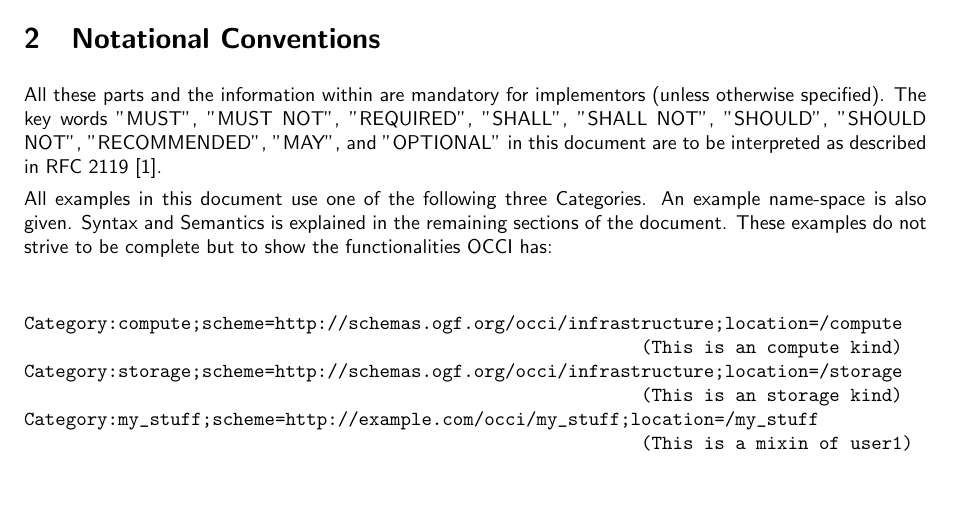
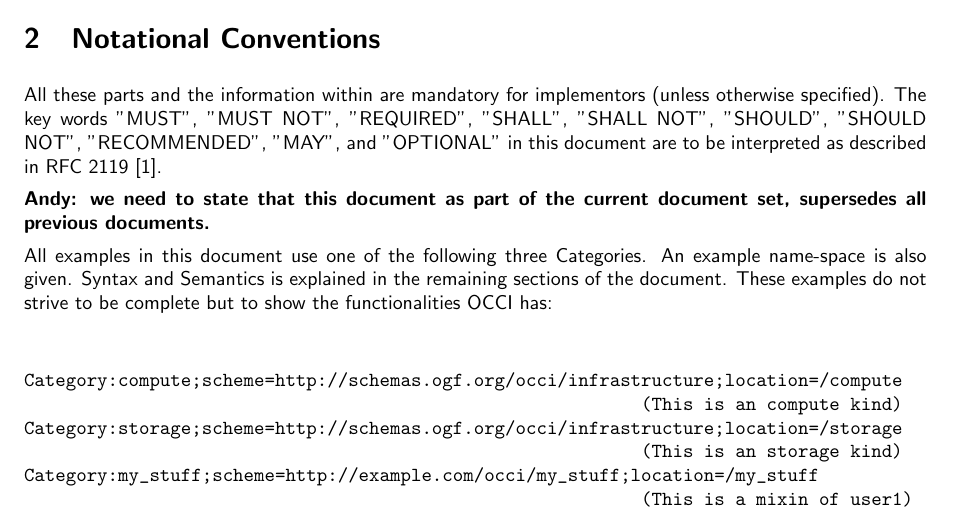
Before and after one commit to occiware/occi-wg, a LaTeX document (http_rendering.tex, which reads include/notational.tex): part of page 3 of 15, cut so that both start at the same text, the shorter picture padded with empty space. Compiled offline with pdfLaTeX.

Commit message:
- Moved note of this document supersedes all previous versions to include/
git-svn-id: file://localhost/tmp/svn2git/occi-wg/svn/trunk@320 03f8628b-ed47-4a1f-bca9-bd5ac709a1f8

```diff
--- a/include/notational.tex
+++ b/include/notational.tex
@@ -3,3 +3,6 @@ implementors (unless otherwise specified). The key words "MUST", "MUST
 NOT", "REQUIRED", "SHALL", "SHALL NOT", "SHOULD", "SHOULD NOT",
 "RECOMMENDED", "MAY", and "OPTIONAL" in this document are to be
 interpreted as described in RFC 2119 \cite{rfc2119}.
+
+\textbf{Andy: we need to state that this document as part of the current document set,
+supersedes all previous documents.}
```
